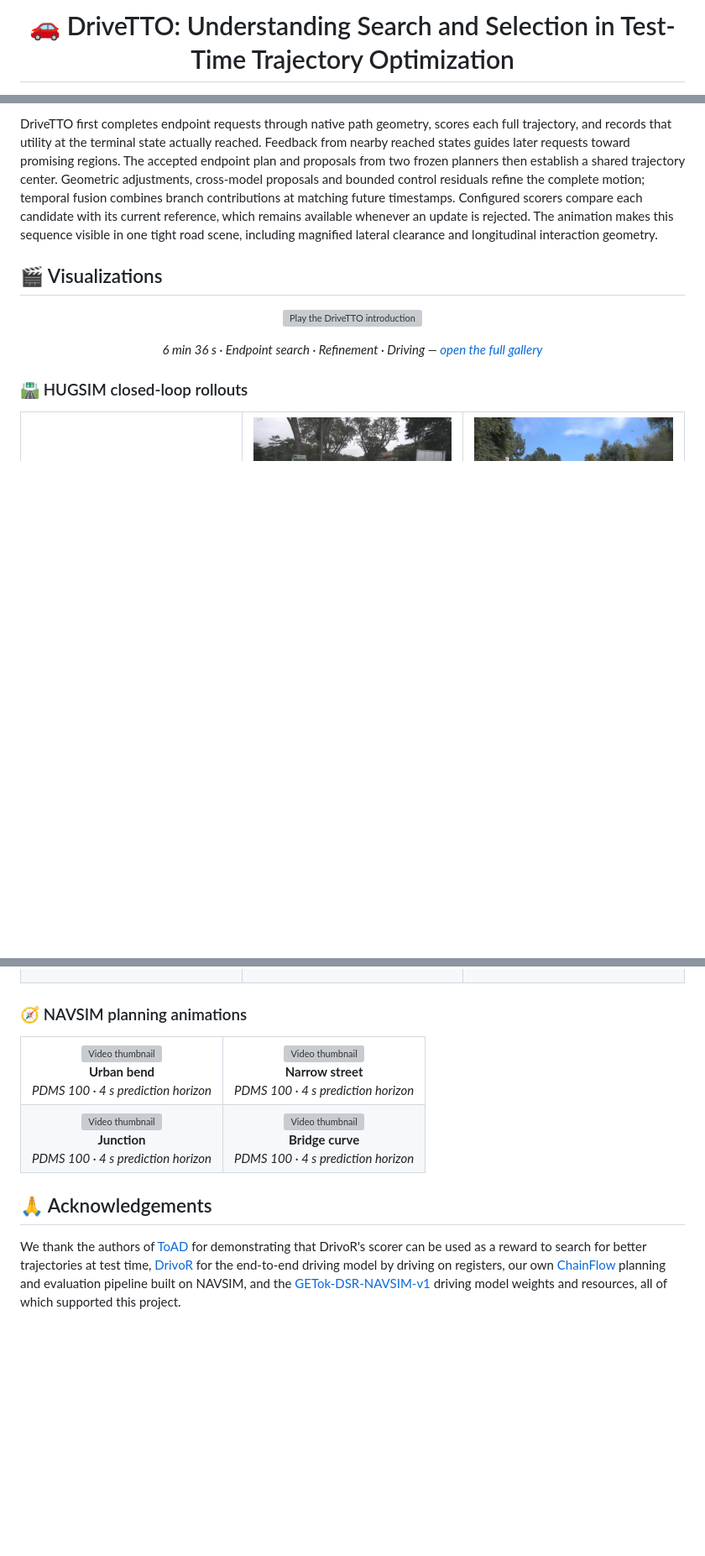
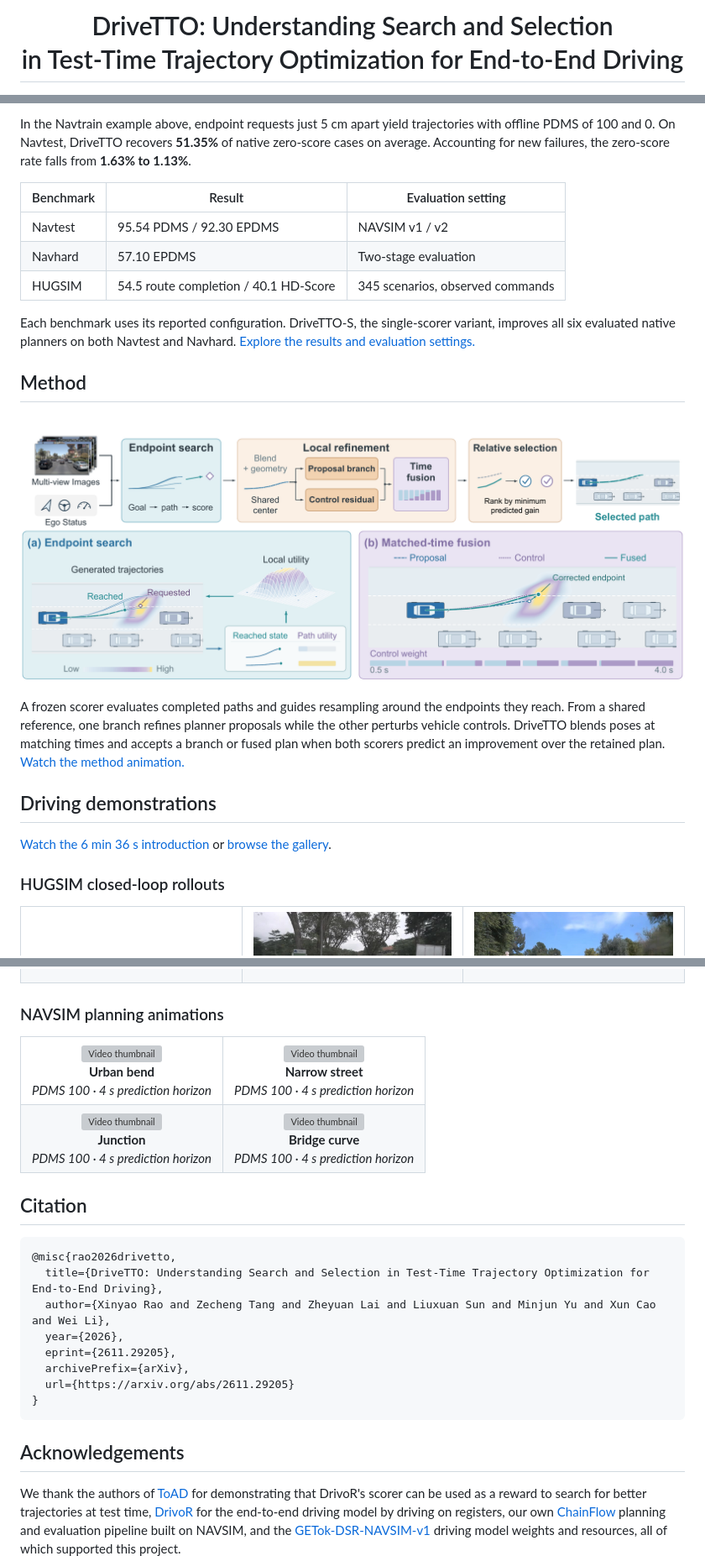
Before and after one commit to Rtwotwo/DriveTTO, a Markdown page: README.md, 3 parts joined by grey strips. Shown at 84% size. Rendered like a GitHub page; pictures changed too: docs/assets/images/paper-overview.png (added); blank space fills up the shorter version; grey boxes are pictures that could not be loaded.

Commit message:
Publish DriveTTO arXiv paper, figures and citation on the project page

````diff
--- a/README.md
+++ b/README.md
@@ -1,3 +1,3 @@
-<h1 align="center">🚗 DriveTTO: Understanding Search and Selection in Test-Time Trajectory Optimization</h1>
+<h1 align="center">DriveTTO: Understanding Search and Selection<br>in Test-Time Trajectory Optimization for End-to-End Driving</h1>
 
 <p align="center">
@@ -21,17 +24,25 @@
 
-DriveTTO first completes endpoint requests through native path geometry, scores each full trajectory, and records that utility at the terminal state actually reached. Feedback from nearby reached states guides later requests toward promising regions. The accepted endpoint plan and proposals from two frozen planners then establish a shared trajectory center. Geometric adjustments, cross-model proposals and bounded control residuals refine the complete motion; temporal fusion combines branch contributions at matching future timestamps. Configured scorers compare each candidate with its current reference, which remains available whenever an update is rejected. The animation makes this sequence visible in one tight road scene, including magnified lateral clearance and longitudinal interaction geometry.
+In the Navtrain example above, endpoint requests just 5 cm apart yield trajectories with offline PDMS of 100 and 0. On Navtest, DriveTTO recovers **51.35%** of native zero-score cases on average. Accounting for new failures, the zero-score rate falls from **1.63% to 1.13%**.
 
+| Benchmark | Result | Evaluation setting |
+| --- | --- | --- |
+| Navtest | 95.54 PDMS / 92.30 EPDMS | NAVSIM v1 / v2 |
+| Navhard | 57.10 EPDMS | Two-stage evaluation |
+| HUGSIM | 54.5 route completion / 40.1 HD-Score | 345 scenarios, observed commands |
 
+Each benchmark uses its reported configuration. DriveTTO-S, the single-scorer variant, improves all six evaluated native planners on both Navtest and Navhard. [Explore the results and evaluation settings.](https://rtwotwo.github.io/DriveTTO/#results)
 
-## 🎬 Visualizations
+## Method
 
-<p align="center">
-  <a href="https://rtwotwo.github.io/DriveTTO/player.html?v=intro"><img src="docs/assets/images/method-traffic-20261031.gif" width="720" alt="Play the DriveTTO introduction"></a>
-</p>
+<p align="center"><a href="docs/assets/images/paper-overview.png"><img src="docs/assets/images/paper-overview.png" width="100%" alt="DriveTTO endpoint search, proposal and control refinement branches, and temporal fusion"></a></p>
 
-<p align="center"><em>6 min 36 s · Endpoint search · Refinement · Driving — <a href="https://rtwotwo.github.io/DriveTTO/#videos">open the full gallery</a></em></p>
+A frozen scorer evaluates completed paths and guides resampling around the endpoints they reach. From a shared reference, one branch refines planner proposals while the other perturbs vehicle controls. DriveTTO blends poses at matching times and accepts a branch or fused plan when both scorers predict an improvement over the retained plan. [Watch the method animation.](https://rtwotwo.github.io/DriveTTO/player.html?v=algorithm)
 
-### 🛣️ HUGSIM closed-loop rollouts
+## Driving demonstrations
+
+[Watch the 6 min 36 s introduction](https://rtwotwo.github.io/DriveTTO/#introduction) or [browse the gallery](https://rtwotwo.github.io/DriveTTO/#videos).
+
+### HUGSIM closed-loop rollouts
 
 <table align="center">
 <tbody>
@@ -58,7 +69,7 @@ DriveTTO first completes endpoint requests through native path geometry, scores
 </tbody>
 </table>
 
-### 🧭 NAVSIM planning animations
+### NAVSIM planning animations
 
 <table align="center">
 <tbody>
@@ -73,7 +84,19 @@ DriveTTO first completes endpoint requests through native path geometry, scores
 </tbody>
 </table>
 
+## Citation
 
-## 🙏 Acknowledgements
+```bibtex
+@misc{rao2026drivetto,
+  title={DriveTTO: Understanding Search and Selection in Test-Time Trajectory Optimization for End-to-End Driving},
+  author={Xinyao Rao and Zecheng Tang and Zheyuan Lai and Liuxuan Sun and Minjun Yu and Xun Cao and Wei Li},
+  year={2026},
+  eprint={2611.29205},
+  archivePrefix={arXiv},
+  url={https://arxiv.org/abs/2611.29205}
+}
+```
+
+## Acknowledgements
 
 We thank the authors of [ToAD](https://github.com/valeoai/TOAD) for demonstrating that DrivoR's scorer can be used as a reward to search for better trajectories at test time, [DrivoR](https://github.com/valeoai/DrivoR) for the end-to-end driving model by driving on registers, our own [ChainFlow](https://github.com/Rtwotwo/ChainFlow) planning and evaluation pipeline built on NAVSIM, and the [GETok-DSR-NAVSIM-v1](https://huggingface.co/minfishmovemountain/GETok-DSR-NAVSIM-v1) driving model weights and resources, all of which supported this project.
````
Also changed, not shown: other parts of README.md (+13 -10 lines), WEBSITE.md (+1 -3 lines), 10 other files.
